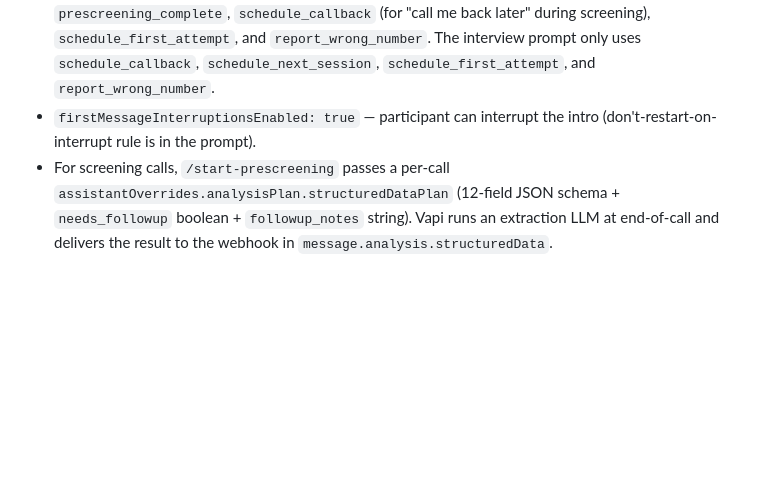
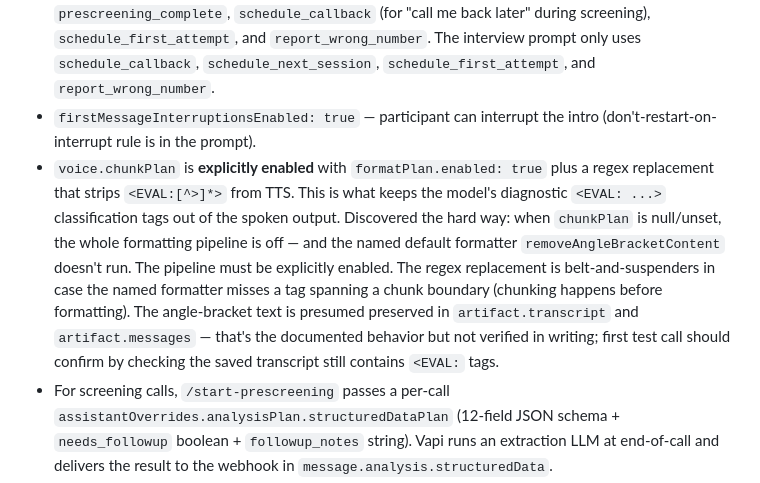
Before and after one commit to CCA-UIL/vapi-interview-webhook, a Markdown page: eric_project/CLAUDE.md, the part around the change. Rendered like a GitHub page; blank space fills up the shorter version.

Commit message:
Document Vapi chunkPlan EVAL-stripping config
Vapi assistant has been PATCHed with:
- voice.chunkPlan.enabled: true
- voice.chunkPlan.formatPlan.enabled: true (activates default
  formatters including removeAngleBracketContent)
- voice.chunkPlan.formatPlan.replacements: [{type:"regex",
  regex:"<EVAL:[^>]*>", value:""}] as belt-and-suspenders

Root cause from the failed test call: chunkPlan was null/unset.
When null, the entire formatting pipeline is off — including the
named default formatter removeAngleBracketContent — so angle-
bracket diagnostic tags passed straight through to TTS and the
bot read every "<EVAL: ..." aloud.

Setting chunkPlan and formatPlan to enabled activates the default
formatters. The regex replacement is a backup because chunking
happens before formatting; a tag that straddles a chunk boundary
might not match the named formatter alone.

First test call should verify that the saved transcript
(artifact.transcript / artifact.messages) STILL contains the
<EVAL: ...> tags. The Vapi docs strongly imply formatPlan is
TTS-only (under voice.chunkPlan, not artifactPlan), but they
don't say so in writing.

Co-Authored-By: Claude Opus 4.7 (1M context) <noreply@anthropic.com>

```diff
--- a/eric_project/CLAUDE.md
+++ b/eric_project/CLAUDE.md
@@ -309,6 +309,7 @@ RLS is enabled on all three tables with no policies (server uses service-role ke
 - `serverMessages: ["function-call", "tool-calls", "status-update", "hang", "end-of-call-report", "speech-update"]`. `speech-update` is required for the wrap-up flow to detect participant-stop events.
 - `model.toolIds`: `schedule_callback` (`1349e77b-...`), `schedule_next_session` (`93497b3c-...`), `report_wrong_number` (`528b1b63-...`), `schedule_first_attempt` (`a9aa8752-...`), `prescreening_complete` (`b84c81f5-...`). The screening prompt only uses `prescreening_complete`, `schedule_callback` (for "call me back later" during screening), `schedule_first_attempt`, and `report_wrong_number`. The interview prompt only uses `schedule_callback`, `schedule_next_session`, `schedule_first_attempt`, and `report_wrong_number`.
 - `firstMessageInterruptionsEnabled: true` — participant can interrupt the intro (don't-restart-on-interrupt rule is in the prompt).
+- `voice.chunkPlan` is **explicitly enabled** with `formatPlan.enabled: true` plus a regex replacement that strips `<EVAL:[^>]*>` from TTS. This is what keeps the model's diagnostic `<EVAL: ...>` classification tags out of the spoken output. Discovered the hard way: when `chunkPlan` is null/unset, the whole formatting pipeline is off — and the named default formatter `removeAngleBracketContent` doesn't run. The pipeline must be explicitly enabled. The regex replacement is belt-and-suspenders in case the named formatter misses a tag spanning a chunk boundary (chunking happens before formatting). The angle-bracket text is presumed preserved in `artifact.transcript` and `artifact.messages` — that's the documented behavior but not verified in writing; first test call should confirm by checking the saved transcript still contains `<EVAL:` tags.
 - For screening calls, `/start-prescreening` passes a per-call `assistantOverrides.analysisPlan.structuredDataPlan` (12-field JSON schema + `needs_followup` boolean + `followup_notes` string). Vapi runs an extraction LLM at end-of-call and delivers the result to the webhook in `message.analysis.structuredData`.
 
 ### `schedule_callback` tool (reusable, Vapi org-level)
```
